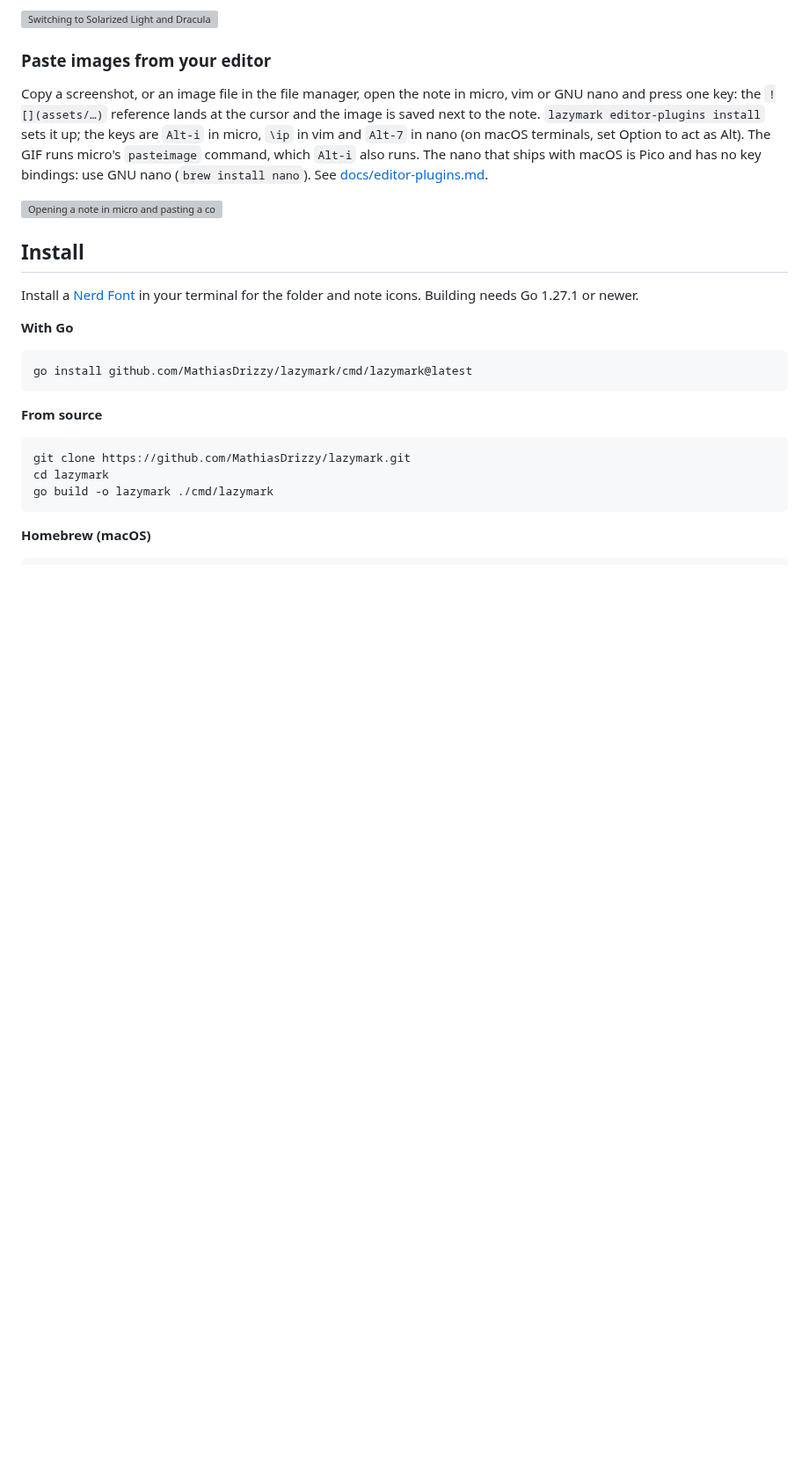
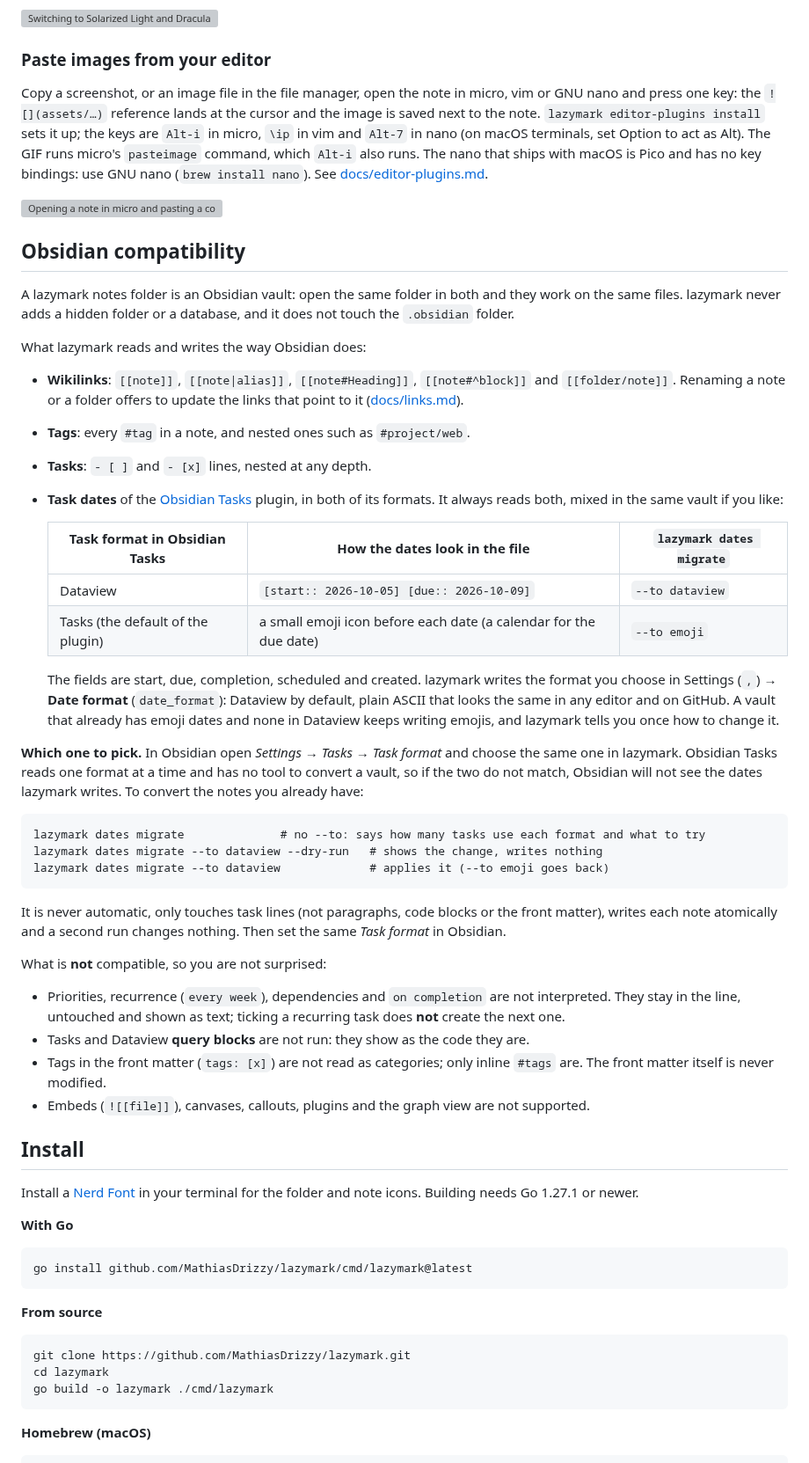
Before and after one commit to MathiasDrizzy/lazymark, a Markdown page: README.md, the part around one of its changes. Shown at 88% size. Drawn GitHub-style; blank space fills up the shorter version; grey boxes are pictures that could not be loaded.

````diff
--- a/README.md
+++ b/README.md
@@ -128,6 +128,41 @@ Copy a screenshot, or an image file in the file manager, open the note in micro,
 
 <img src="assets/readme/feature-paste.gif" alt="Opening a note in micro and pasting a copied image as a markdown reference at the cursor" width="100%">
 
+## Obsidian compatibility
+
+A lazymark notes folder is an Obsidian vault: open the same folder in both and they work on the same files. lazymark never adds a hidden folder or a database, and it does not touch the `.obsidian` folder.
+
+What lazymark reads and writes the way Obsidian does:
+
+- **Wikilinks**: `[[note]]`, `[[note|alias]]`, `[[note#Heading]]`, `[[note#^block]]` and `[[folder/note]]`. Renaming a note or a folder offers to update the links that point to it ([docs/links.md](docs/links.md)).
+- **Tags**: every `#tag` in a note, and nested ones such as `#project/web`.
+- **Tasks**: `- [ ]` and `- [x]` lines, nested at any depth.
+- **Task dates** of the [Obsidian Tasks](https://publish.obsidian.md/tasks/Introduction) plugin, in both of its formats. It always reads both, mixed in the same vault if you like:
+
+  | Task format in Obsidian Tasks | How the dates look in the file | `lazymark dates migrate` |
+  |---|---|---|
+  | Dataview | `[start:: 2026-10-05] [due:: 2026-10-09]` | `--to dataview` |
+  | Tasks (the default of the plugin) | a small emoji icon before each date (a calendar for the due date) | `--to emoji` |
+
+  The fields are start, due, completion, scheduled and created. lazymark writes the format you choose in Settings (`,`) → **Date format** (`date_format`): Dataview by default, plain ASCII that looks the same in any editor and on GitHub. A vault that already has emoji dates and none in Dataview keeps writing emojis, and lazymark tells you once how to change it.
+
+**Which one to pick.** In Obsidian open *Settings → Tasks → Task format* and choose the same one in lazymark. Obsidian Tasks reads one format at a time and has no tool to convert a vault, so if the two do not match, Obsidian will not see the dates lazymark writes. To convert the notes you already have:
+
+```
+lazymark dates migrate              # no --to: says how many tasks use each format and what to try
+lazymark dates migrate --to dataview --dry-run   # shows the change, writes nothing
+lazymark dates migrate --to dataview             # applies it (--to emoji goes back)
+```
+
+It is never automatic, only touches task lines (not paragraphs, code blocks or the front matter), writes each note atomically and a second run changes nothing. Then set the same *Task format* in Obsidian.
+
+What is **not** compatible, so you are not surprised:
+
+- Priorities, recurrence (`every week`), dependencies and `on completion` are not interpreted. They stay in the line, untouched and shown as text; ticking a recurring task does **not** create the next one.
+- Tasks and Dataview **query blocks** are not run: they show as the code they are.
+- Tags in the front matter (`tags: [x]`) are not read as categories; only inline `#tags` are. The front matter itself is never modified.
+- Embeds (`![[file]]`), canvases, callouts, plugins and the graph view are not supported.
+
 ## Install
 
 Install a [Nerd Font](https://www.nerdfonts.com/) in your terminal for the folder and note icons. Building needs Go 1.27.1 or newer.
````
Also changed, not shown: other parts of README.md (+5 -1 lines), assets/readme/feature-dates.gif, 17 other files.
